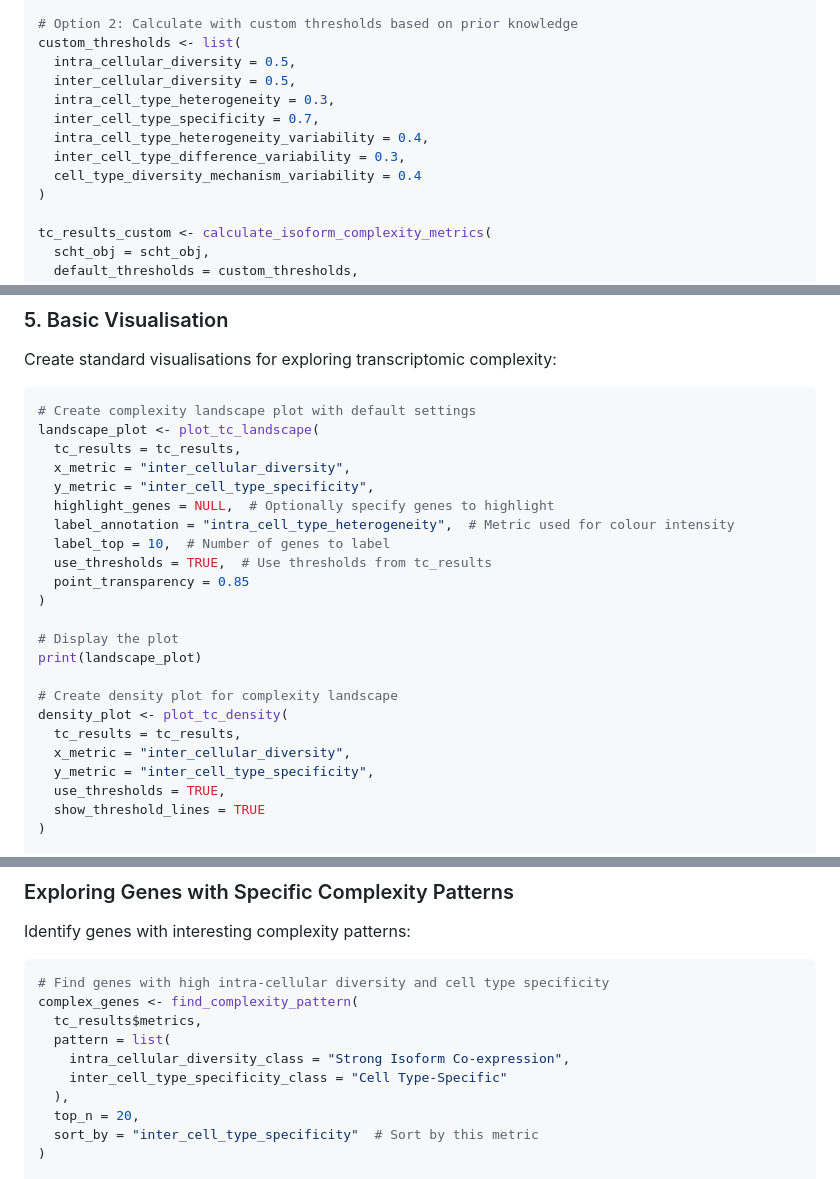
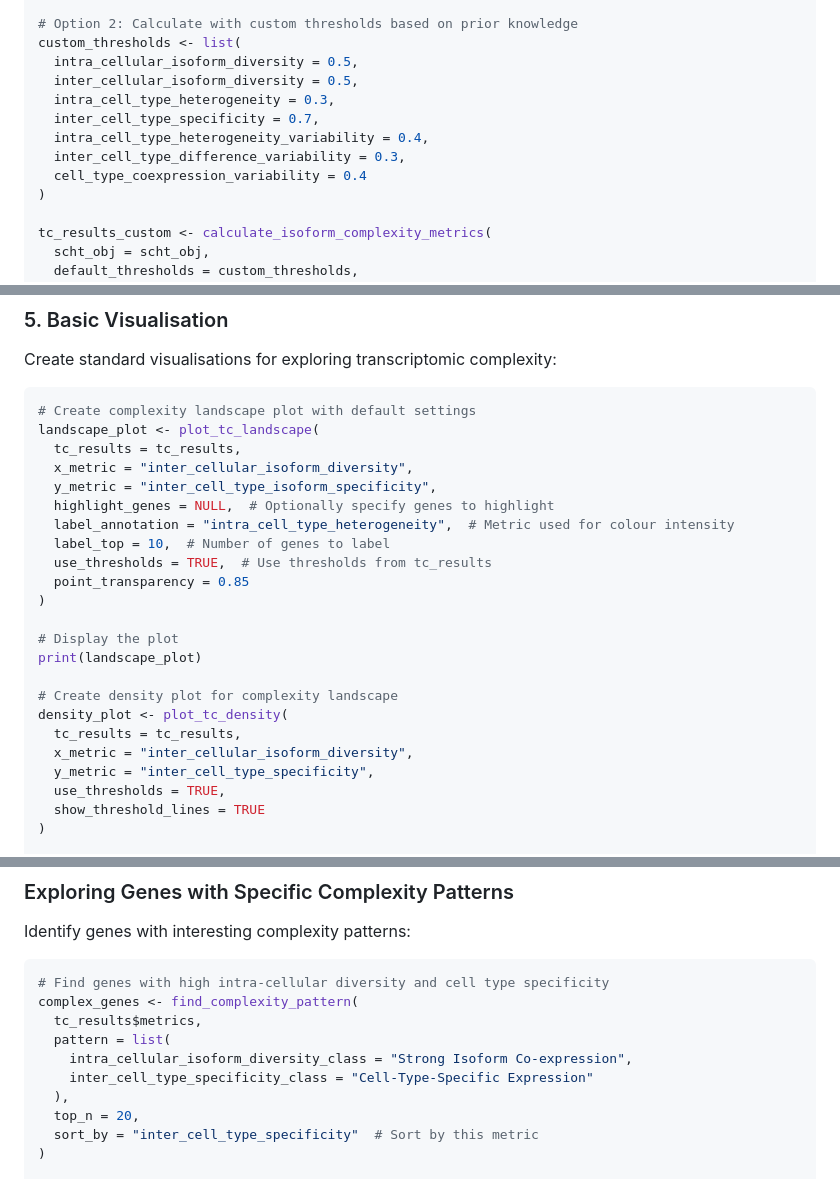
Before and after one commit to ThaddeusWu/ScIsoX, a Markdown page: README.md, 3 parts joined by grey strips. Drawn GitHub-style.

```diff
--- a/README.md
+++ b/README.md
@@ -324,13 +324,13 @@ tc_results <- calculate_isoform_complexity_metrics(
 
 # Option 2: Calculate with custom thresholds based on prior knowledge
 custom_thresholds <- list(
-  intra_cellular_diversity = 0.5,
-  inter_cellular_diversity = 0.5,
+  intra_cellular_isoform_diversity = 0.5,
+  inter_cellular_isoform_diversity = 0.5,
   intra_cell_type_heterogeneity = 0.3,
   inter_cell_type_specificity = 0.7,
   intra_cell_type_heterogeneity_variability = 0.4,
   inter_cell_type_difference_variability = 0.3,
-  cell_type_diversity_mechanism_variability = 0.4
+  cell_type_coexpression_variability = 0.4
 )
 
 tc_results_custom <- calculate_isoform_complexity_metrics(
@@ -359,8 +359,8 @@ Create standard visualisations for exploring transcriptomic complexity:
 # Create complexity landscape plot with default settings
 landscape_plot <- plot_tc_landscape(
   tc_results = tc_results,
-  x_metric = "inter_cellular_diversity",
-  y_metric = "inter_cell_type_specificity",
+  x_metric = "inter_cellular_isoform_diversity",
+  y_metric = "inter_cell_type_isoform_specificity",
   highlight_genes = NULL,  # Optionally specify genes to highlight
   label_annotation = "intra_cell_type_heterogeneity",  # Metric used for colour intensity
   label_top = 10,  # Number of genes to label
@@ -374,7 +374,7 @@ print(landscape_plot)
 # Create density plot for complexity landscape
 density_plot <- plot_tc_density(
   tc_results = tc_results,
-  x_metric = "inter_cellular_diversity",
+  x_metric = "inter_cellular_isoform_diversity",
   y_metric = "inter_cell_type_specificity",
   use_thresholds = TRUE,
   show_threshold_lines = TRUE
@@ -407,8 +407,8 @@ Identify genes with interesting complexity patterns:
 complex_genes <- find_complexity_pattern(
   tc_results$metrics,
   pattern = list(
-    intra_cellular_diversity_class = "Strong Isoform Co-expression",
-    inter_cell_type_specificity_class = "Cell Type-Specific"
+    intra_cellular_isoform_diversity_class = "Strong Isoform Co-expression",
+    inter_cell_type_specificity_class = "Cell-Type-Specific Expression"
   ),
   top_n = 20,
   sort_by = "inter_cell_type_specificity"  # Sort by this metric
```
